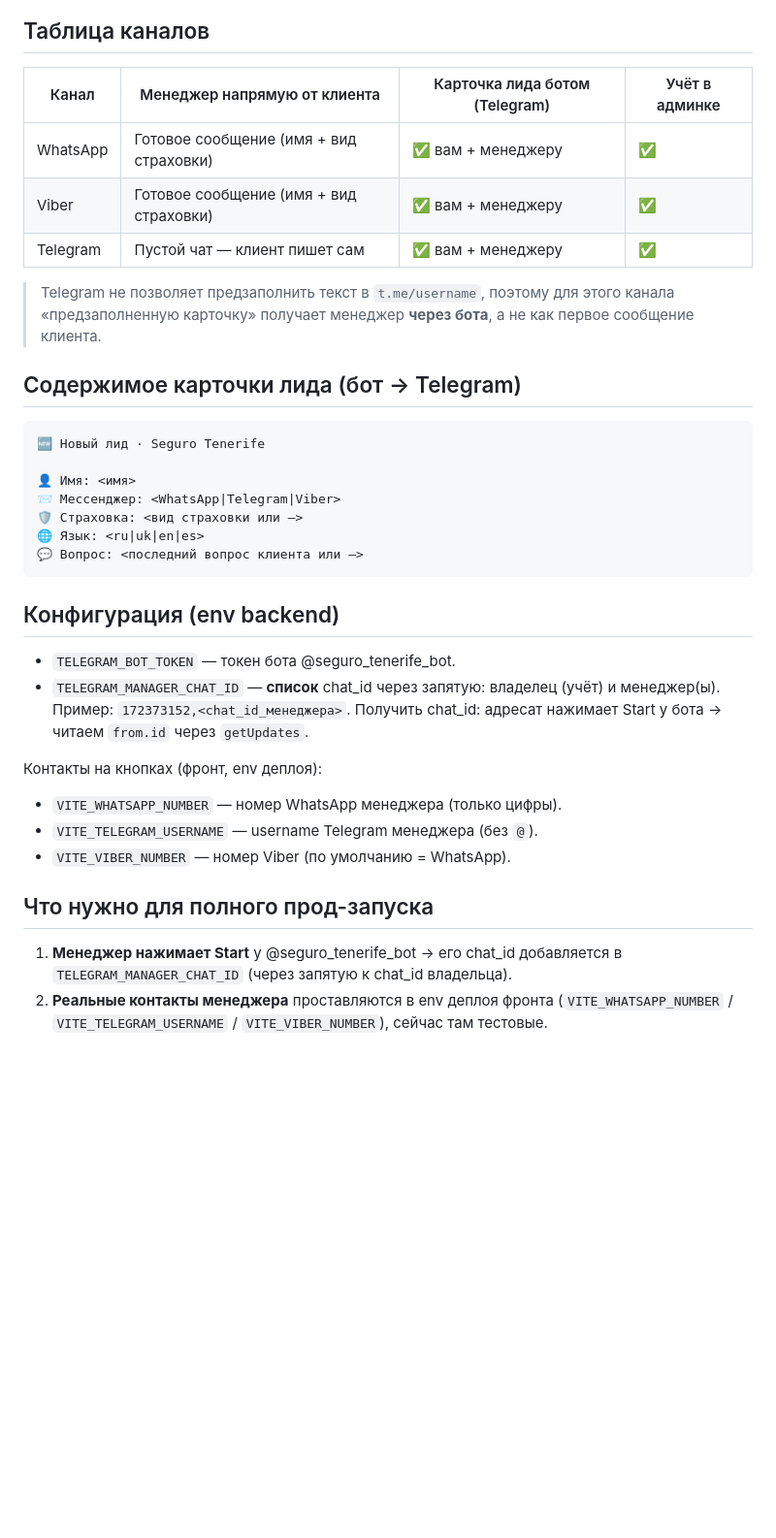
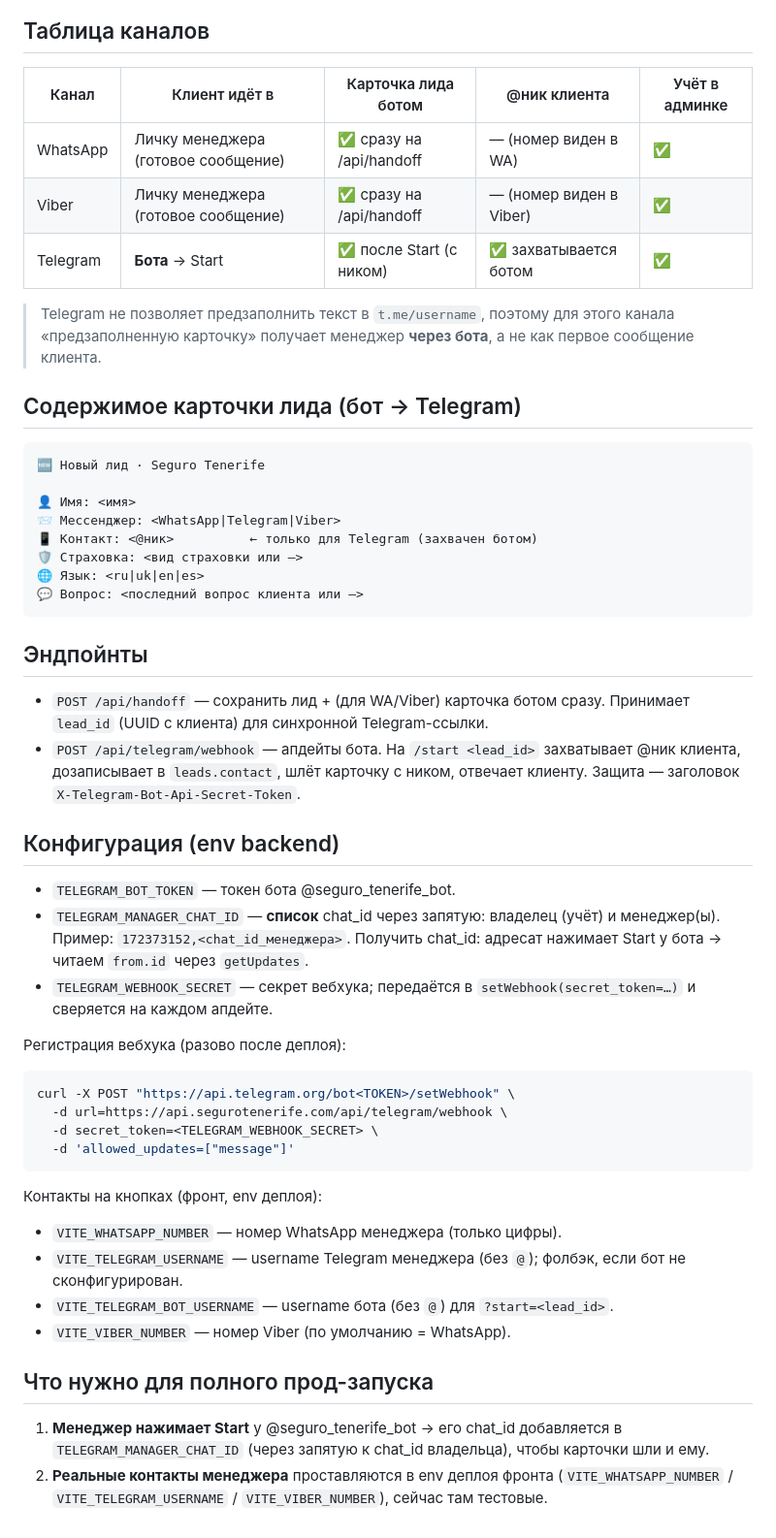
Before and after one commit to Malashkin/segurotenerife, a Markdown page: docs/architecture/lead-flow.md, the part around one of its changes. Shown at 97% size. GitHub-like rendering; blank space fills up the shorter version.

Commit message:
docs: схема и changelog под Telegram-флоу через бота + захват ника
Co-Authored-By: Claude Opus 4.8 (1M context) <noreply@anthropic.com>

````diff
--- a/docs/architecture/lead-flow.md
+++ b/docs/architecture/lead-flow.md
@@ -54,11 +58,11 @@ flowchart TD
 
 ## Таблица каналов
 
-| Канал | Менеджер напрямую от клиента | Карточка лида ботом (Telegram) | Учёт в админке |
-|---|---|---|---|
-| WhatsApp | Готовое сообщение (имя + вид страховки) | ✅ вам + менеджеру | ✅ |
-| Viber | Готовое сообщение (имя + вид страховки) | ✅ вам + менеджеру | ✅ |
-| Telegram | Пустой чат — клиент пишет сам | ✅ вам + менеджеру | ✅ |
+| Канал | Клиент идёт в | Карточка лида ботом | @ник клиента | Учёт в админке |
+|---|---|---|---|---|
+| WhatsApp | Личку менеджера (готовое сообщение) | ✅ сразу на /api/handoff | — (номер виден в WA) | ✅ |
+| Viber | Личку менеджера (готовое сообщение) | ✅ сразу на /api/handoff | — (номер виден в Viber) | ✅ |
+| Telegram | **Бота** → Start | ✅ после Start (с ником) | ✅ захватывается ботом | ✅ |
 
 > Telegram не позволяет предзаполнить текст в `t.me/username`, поэтому для этого
 > канала «предзаполненную карточку» получает менеджер **через бота**, а не как
@@ -71,10 +75,19 @@ flowchart TD
 
 👤 Имя: <имя>
 📨 Мессенджер: <WhatsApp|Telegram|Viber>
+📱 Контакт: <@ник>          ← только для Telegram (захвачен ботом)
 🛡 Страховка: <вид страховки или —>
 🌐 Язык: <ru|uk|en|es>
 💬 Вопрос: <последний вопрос клиента или —>
 ```
+
+## Эндпойнты
+
+- `POST /api/handoff` — сохранить лид + (для WA/Viber) карточка ботом сразу.
+  Принимает `lead_id` (UUID с клиента) для синхронной Telegram-ссылки.
+- `POST /api/telegram/webhook` — апдейты бота. На `/start <lead_id>` захватывает
+  @ник клиента, дозаписывает в `leads.contact`, шлёт карточку с ником, отвечает
+  клиенту. Защита — заголовок `X-Telegram-Bot-Api-Secret-Token`.
 
 ## Конфигурация (env backend)
 
@@ -82,17 +95,31 @@ flowchart TD
 - `TELEGRAM_MANAGER_CHAT_ID` — **список** chat_id через запятую: владелец (учёт)
   и менеджер(ы). Пример: `172373152,<chat_id_менеджера>`. Получить chat_id:
   адресат нажимает Start у бота → читаем `from.id` через `getUpdates`.
+- `TELEGRAM_WEBHOOK_SECRET` — секрет вебхука; передаётся в
+  `setWebhook(secret_token=…)` и сверяется на каждом апдейте.
+
+Регистрация вебхука (разово после деплоя):
+
+```bash
+curl -X POST "https://api.telegram.org/bot<TOKEN>/setWebhook" \
+  -d url=https://api.segurotenerife.com/api/telegram/webhook \
+  -d secret_token=<TELEGRAM_WEBHOOK_SECRET> \
+  -d 'allowed_updates=["message"]'
+```
 
 Контакты на кнопках (фронт, env деплоя):
 
 - `VITE_WHATSAPP_NUMBER` — номер WhatsApp менеджера (только цифры).
-- `VITE_TELEGRAM_USERNAME` — username Telegram менеджера (без `@`).
+- `VITE_TELEGRAM_USERNAME` — username Telegram менеджера (без `@`); фолбэк, если
+  бот не сконфигурирован.
+- `VITE_TELEGRAM_BOT_USERNAME` — username бота (без `@`) для `?start=<lead_id>`.
 - `VITE_VIBER_NUMBER` — номер Viber (по умолчанию = WhatsApp).
 
 ## Что нужно для полного прод-запуска
 
 1. **Менеджер нажимает Start** у @seguro_tenerife_bot → его chat_id добавляется в
-   `TELEGRAM_MANAGER_CHAT_ID` (через запятую к chat_id владельца).
+   `TELEGRAM_MANAGER_CHAT_ID` (через запятую к chat_id владельца), чтобы карточки
+   шли и ему.
 2. **Реальные контакты менеджера** проставляются в env деплоя фронта
    (`VITE_WHATSAPP_NUMBER` / `VITE_TELEGRAM_USERNAME` / `VITE_VIBER_NUMBER`),
    сейчас там тестовые.
````
Also changed, not shown: other parts of docs/architecture/lead-flow.md (+30 -26 lines), CHANGELOG.md (+9 -0 lines).
